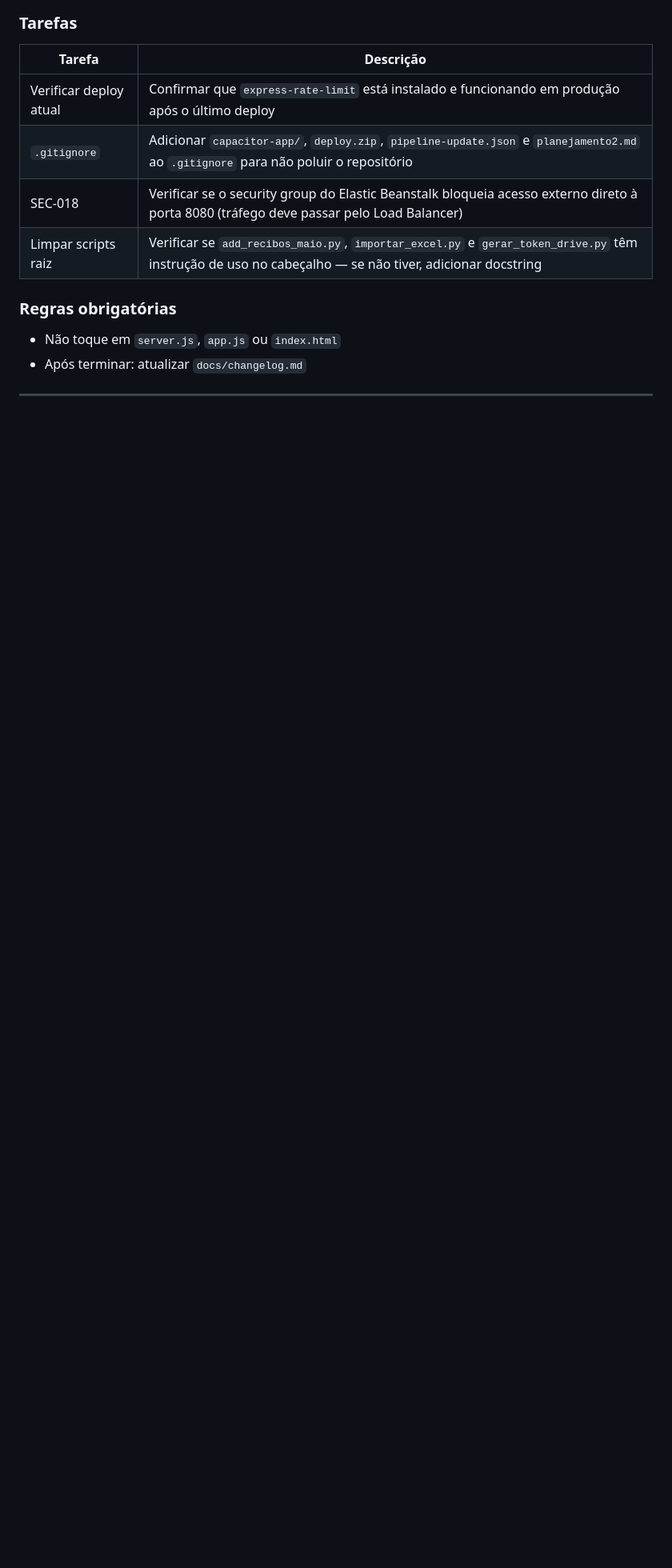
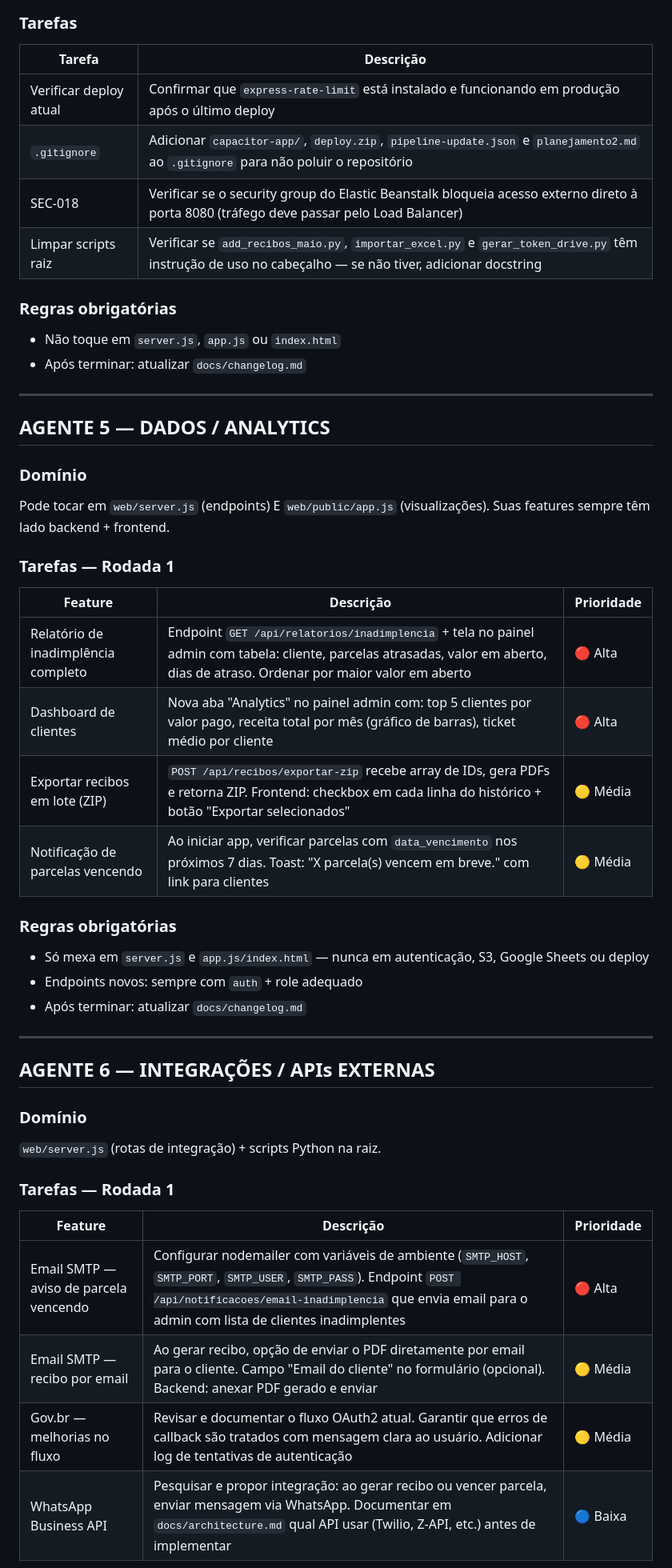
Before and after one commit to netosin455/araujo-prev-recibos, a Markdown page: reports/briefing_agentes.md, the part around one of its changes. Shown at 80% size. Rendered like a GitHub page; blank space fills up the shorter version.

```diff
--- a/reports/briefing_agentes.md
+++ b/reports/briefing_agentes.md
@@ -77,3 +77,38 @@
 
 ---
 
+## AGENTE 5 — DADOS / ANALYTICS
+
+### Domínio
+Pode tocar em `web/server.js` (endpoints) E `web/public/app.js` (visualizações). Suas features sempre têm lado backend + frontend.
+
+### Tarefas — Rodada 1
+
+| Feature | Descrição | Prioridade |
+|---------|-----------|------------|
+| Relatório de inadimplência completo | Endpoint `GET /api/relatorios/inadimplencia` + tela no painel admin com tabela: cliente, parcelas atrasadas, valor em aberto, dias de atraso. Ordenar por maior valor em aberto | 🔴 Alta |
+| Dashboard de clientes | Nova aba "Analytics" no painel admin com: top 5 clientes por valor pago, receita total por mês (gráfico de barras), ticket médio por cliente | 🔴 Alta |
+| Exportar recibos em lote (ZIP) | `POST /api/recibos/exportar-zip` recebe array de IDs, gera PDFs e retorna ZIP. Frontend: checkbox em cada linha do histórico + botão "Exportar selecionados" | 🟡 Média |
+| Notificação de parcelas vencendo | Ao iniciar app, verificar parcelas com `data_vencimento` nos próximos 7 dias. Toast: "X parcela(s) vencem em breve." com link para clientes | 🟡 Média |
+
+### Regras obrigatórias
+- Só mexa em `server.js` e `app.js/index.html` — nunca em autenticação, S3, Google Sheets ou deploy
+- Endpoints novos: sempre com `auth` + role adequado
+- Após terminar: atualizar `docs/changelog.md`
+
+---
+
+## AGENTE 6 — INTEGRAÇÕES / APIs EXTERNAS
+
+### Domínio
+`web/server.js` (rotas de integração) + scripts Python na raiz.
+
+### Tarefas — Rodada 1
+
+| Feature | Descrição | Prioridade |
+|---------|-----------|------------|
+| Email SMTP — aviso de parcela vencendo | Configurar nodemailer com variáveis de ambiente (`SMTP_HOST`, `SMTP_PORT`, `SMTP_USER`, `SMTP_PASS`). Endpoint `POST /api/notificacoes/email-inadimplencia` que envia email para o admin com lista de clientes inadimplentes | 🔴 Alta |
+| Email SMTP — recibo por email | Ao gerar recibo, opção de enviar o PDF diretamente por email para o cliente. Campo "Email do cliente" no formulário (opcional). Backend: anexar PDF gerado e enviar | 🟡 Média |
+| Gov.br — melhorias no fluxo | Revisar e documentar o fluxo OAuth2 atual. Garantir que erros de callback são tratados com mensagem clara ao usuário. Adicionar log de tentativas de autenticação | 🟡 Média |
+| WhatsApp Business API | Pesquisar e propor integração: ao gerar recibo ou vencer parcela, enviar mensagem via WhatsApp. Documentar em `docs/architecture.md` qual API usar (Twilio, Z-API, etc.) antes de implementar | 🔵 Baixa |
+
```
Also changed, not shown: other parts of reports/briefing_agentes.md (+18 -2 lines), CLAUDE.md (+28 -1 lines).
